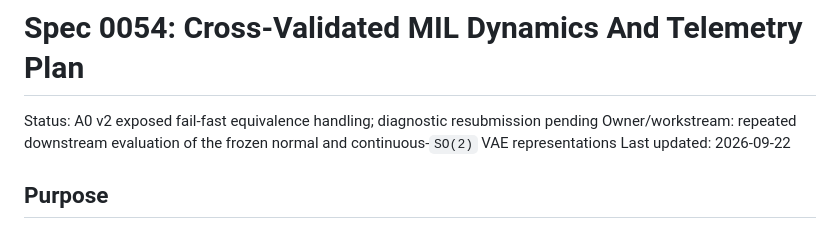
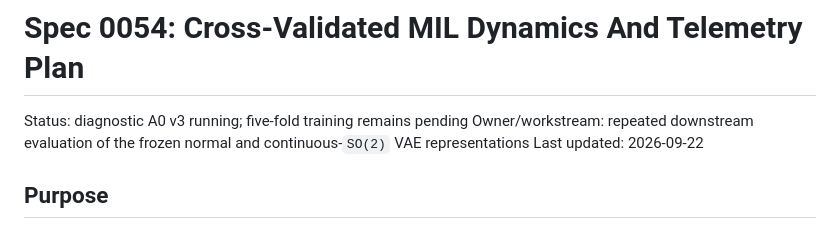
Before and after one commit to HiperMaximus/equivariant-vae, a Markdown page: docs/specs/0054-cross-validated-mil-dynamics-and-telemetry.md, the part around the change. GitHub-like rendering.

```diff
--- a/docs/specs/0054-cross-validated-mil-dynamics-and-telemetry.md
+++ b/docs/specs/0054-cross-validated-mil-dynamics-and-telemetry.md
@@ -1,6 +1,6 @@
 # Spec 0054: Cross-Validated MIL Dynamics And Telemetry Plan
 
-Status: A0 v2 exposed fail-fast equivalence handling; diagnostic resubmission pending
+Status: diagnostic A0 v3 running; five-fold training remains pending
 Owner/workstream: repeated downstream evaluation of the frozen normal and
 continuous-`SO(2)` VAE representations
 Last updated: 2026-09-22
```
Also changed, not shown: CURRENT.md (+3 -2 lines), docs/specs/README.md (+1 -1 lines).
